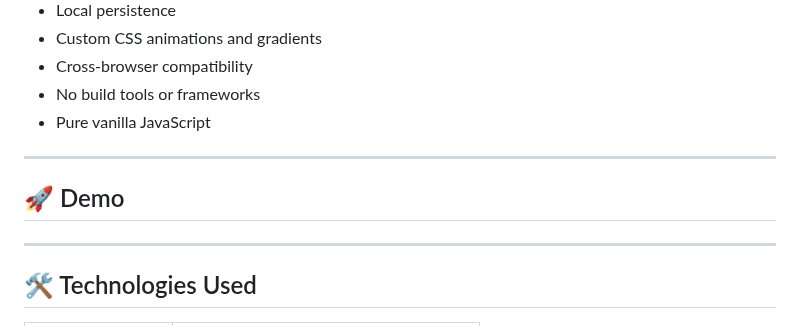
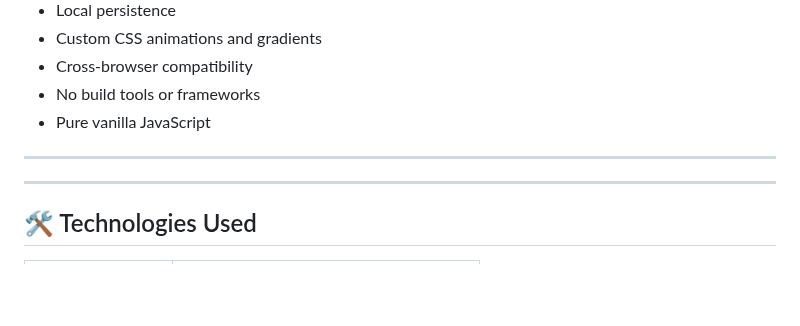
Before and after one commit to JahanzaibJameel/Mobile-Optimized-Graphing-Tool-Landing-Page, a Markdown page: README.md, the part around the change. Rendered like a GitHub page; blank space fills up the shorter version.

```diff
--- a/README.md
+++ b/README.md
@@ -80,7 +80,6 @@ No installation or build process is required — simply open the HTML file in an
 
 ---
 
-## 🚀 Demo
 ---
 
 
```
